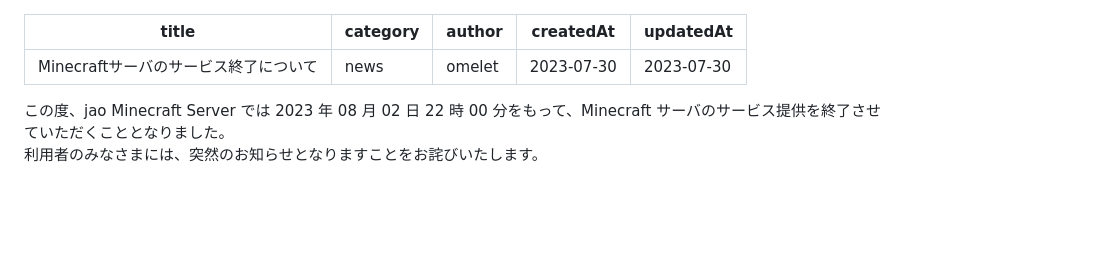
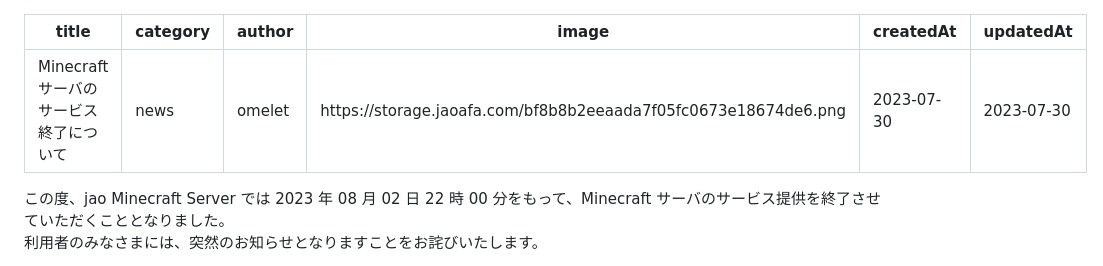
Before and after one commit to jaoafa/jaoweb-docs, a Markdown page: blog/theend.md, the part around the change. Rendered like a GitHub page; blank space fills up the shorter version.

Commit message:
chore: ブログ記事にアイキャッチ画像を追加する (#219)

```diff
--- a/blog/theend.md
+++ b/blog/theend.md
@@ -2,6 +2,7 @@
 title: Minecraftサーバのサービス終了について
 category: news
 author: omelet
+image: https://storage.jaoafa.com/bf8b8b2eeaada7f05fc0673e18674de6.png
 createdAt: 2023-07-30
 updatedAt: 2023-07-30
 ---
```
